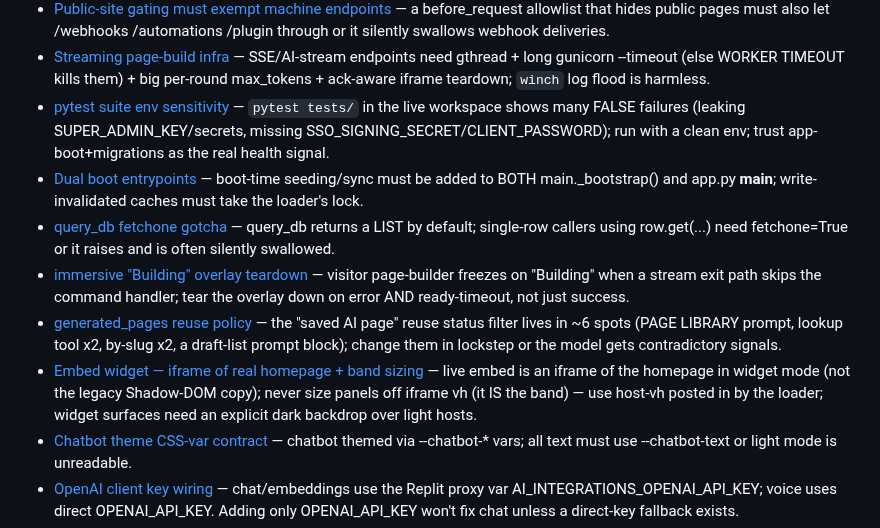
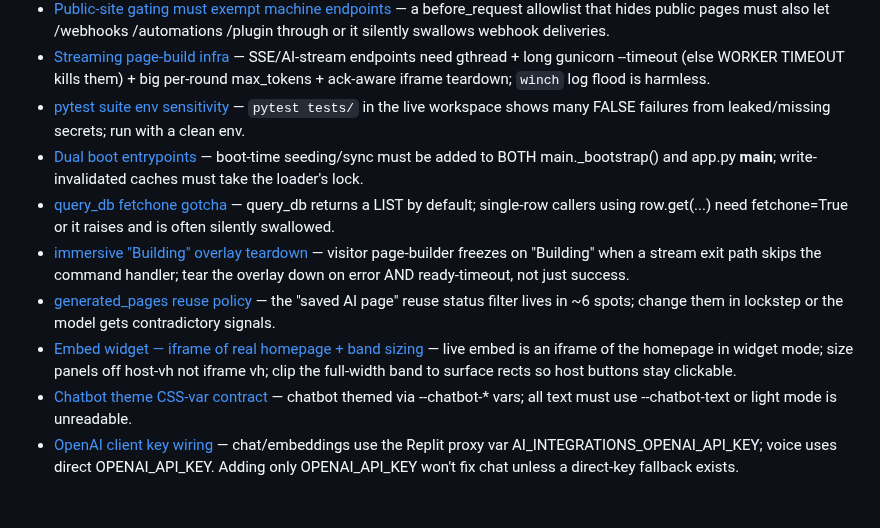
Before and after one commit to nigusdawit/orbitse, a Markdown page: .agents/memory/MEMORY.md, the part around the change. Rendered like a GitHub page; blank space fills up the shorter version.

Commit message:
Contain the embedded iframe to only visible elements
Trimmed MEMORY.md index lines and adjusted embed widget copy to clip the full-width band to surface rects, ensuring host buttons remain clickable.

Replit-Commit-Author: Agent
Replit-Commit-Session-Id: 28b1267c-2cd6-47be-8f6e-5b5d047ae457
Replit-Commit-Checkpoint-Type: full_checkpoint
Replit-Commit-Event-Id: 62fe3060-2f71-4a5d-8094-4aa340268b54
Replit-Commit-Screenshot-Url: https://storage.googleapis.com/screenshot-production-us-central1/5b8fe30f-ef26-4fa3-b3ea-f2e2c341f120/28b1267c-2cd6-47be-8f6e-5b5d047ae457/0BYwH9a
Replit-Helium-Checkpoint-Created: true

```diff
--- a/.agents/memory/MEMORY.md
+++ b/.agents/memory/MEMORY.md
@@ -2,12 +2,12 @@
 - [cost_dashboard feature gate vs tests](cost-dashboard-feature-gate.md) — cost HTTP tests 404 when the feature flag is toggled off in tenant_features; it's a data/toggle state, not a merge break.
 - [Public-site gating must exempt machine endpoints](chat-only-allowlist.md) — a before_request allowlist that hides public pages must also let /webhooks /automations /plugin through or it silently swallows webhook deliveries.
 - [Streaming page-build infra](streaming-page-build-infra.md) — SSE/AI-stream endpoints need gthread + long gunicorn --timeout (else WORKER TIMEOUT kills them) + big per-round max_tokens + ack-aware iframe teardown; `winch` log flood is harmless.
-- [pytest suite env sensitivity](test-suite-env-sensitivity.md) — `pytest tests/` in the live workspace shows many FALSE failures (leaking SUPER_ADMIN_KEY/secrets, missing SSO_SIGNING_SECRET/CLIENT_PASSWORD); run with a clean env; trust app-boot+migrations as the real health signal.
+- [pytest suite env sensitivity](test-suite-env-sensitivity.md) — `pytest tests/` in the live workspace shows many FALSE failures from leaked/missing secrets; run with a clean env.
 - [Dual boot entrypoints](boot-entrypoints.md) — boot-time seeding/sync must be added to BOTH main._bootstrap() and app.py __main__; write-invalidated caches must take the loader's lock.
 - [query_db fetchone gotcha](query-db-fetchone.md) — query_db returns a LIST by default; single-row callers using row.get(...) need fetchone=True or it raises and is often silently swallowed.
 - [immersive "Building" overlay teardown](immersive-page-stream-teardown.md) — visitor page-builder freezes on "Building" when a stream exit path skips the command handler; tear the overlay down on error AND ready-timeout, not just success.
-- [generated_pages reuse policy](generated-pages-reuse-policy.md) — the "saved AI page" reuse status filter lives in ~6 spots (PAGE LIBRARY prompt, lookup tool x2, by-slug x2, a draft-list prompt block); change them in lockstep or the model gets contradictory signals.
-- [Embed widget — iframe of real homepage + band sizing](embed-widget-copies.md) — live embed is an iframe of the homepage in widget mode (not the legacy Shadow-DOM copy); never size panels off iframe vh (it IS the band) — use host-vh posted in by the loader; widget surfaces need an explicit dark backdrop over light hosts.
+- [generated_pages reuse policy](generated-pages-reuse-policy.md) — the "saved AI page" reuse status filter lives in ~6 spots; change them in lockstep or the model gets contradictory signals.
+- [Embed widget — iframe of real homepage + band sizing](embed-widget-copies.md) — live embed is an iframe of the homepage in widget mode; size panels off host-vh not iframe vh; clip the full-width band to surface rects so host buttons stay clickable.
 - [Chatbot theme CSS-var contract](chatbot-theme-css-vars.md) — chatbot themed via --chatbot-* vars; all text must use --chatbot-text or light mode is unreadable.
 - [OpenAI client key wiring](openai-client-key-wiring.md) — chat/embeddings use the Replit proxy var AI_INTEGRATIONS_OPENAI_API_KEY; voice uses direct OPENAI_API_KEY. Adding only OPENAI_API_KEY won't fix chat unless a direct-key fallback exists.
 - [Chat command routing](chat-command-routing.md) — existing gallery cards open via `navigate` (prompt-steered, no code router); immersive page overlay is a sandboxed iframe — build-time UI lives in srcdoc, removed via its postMessage finish handler.
```
